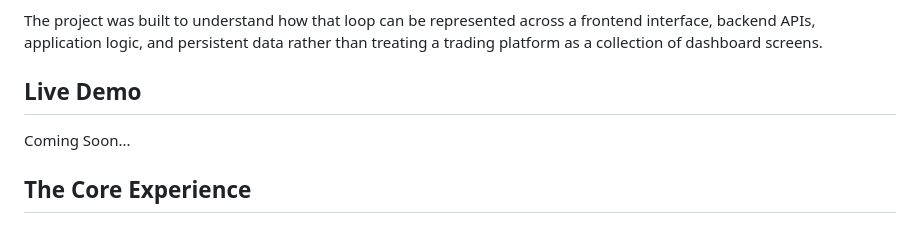
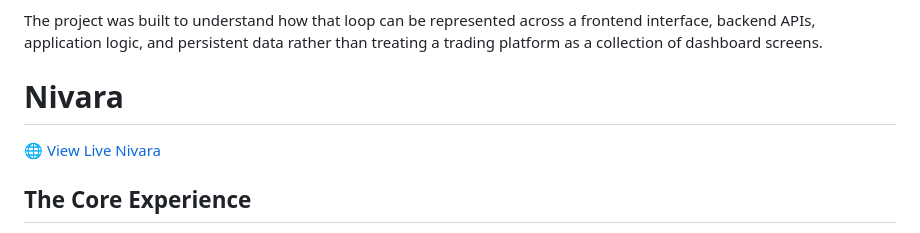
Before and after one commit to shoanwagh-26/Nivara, a Markdown page: README.md, the part around the change. GitHub-like rendering.

```diff
--- a/README.md
+++ b/README.md
@@ -8,9 +8,9 @@ Nivara is a full-stack trading platform built around the core loop of retail inv
 
 The project was built to understand how that loop can be represented across a frontend interface, backend APIs, application logic, and persistent data rather than treating a trading platform as a collection of dashboard screens.
 
-## Live Demo
+# Nivara
 
-Coming Soon...
+🌐 [View Live Nivara](https://nivara-frontend.onrender.com)
 
 ## The Core Experience
 
```
